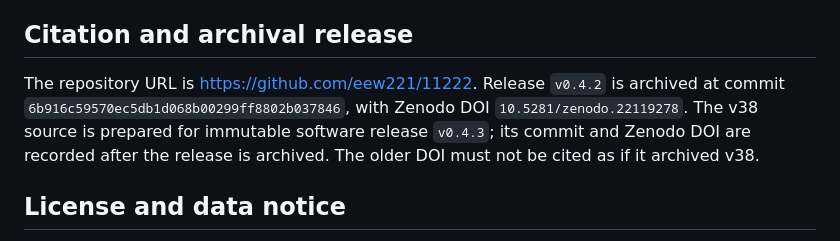
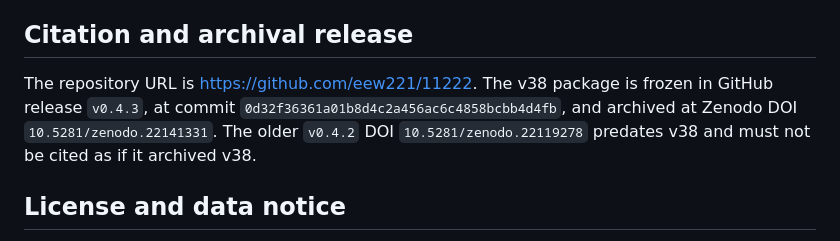
Before and after one commit to eew221/11222, a Markdown page: README.md, the part around the change. GitHub-like rendering.

Commit message:
Record v38 archive DOI and immutable release

```diff
--- a/README.md
+++ b/README.md
@@ -52,7 +52,7 @@ The project-specific scripts expect the authorized data, protocol manifests, run
 
 ## Citation and archival release
 
-The repository URL is https://github.com/eew221/11222. Release `v0.4.2` is archived at commit `6b916c59570ec5db1d068b00299ff8802b037846`, with Zenodo DOI `10.5281/zenodo.22119278`. The v38 source is prepared for immutable software release `v0.4.3`; its commit and Zenodo DOI are recorded after the release is archived. The older DOI must not be cited as if it archived v38.
+The repository URL is https://github.com/eew221/11222. The v38 package is frozen in GitHub release `v0.4.3`, at commit `0d32f36361a01b8d4c2a456ac6c4858bcbb4d4fb`, and archived at Zenodo DOI `10.5281/zenodo.22141331`. The older `v0.4.2` DOI `10.5281/zenodo.22119278` predates v38 and must not be cited as if it archived v38.
 
 ## License and data notice
 
```
